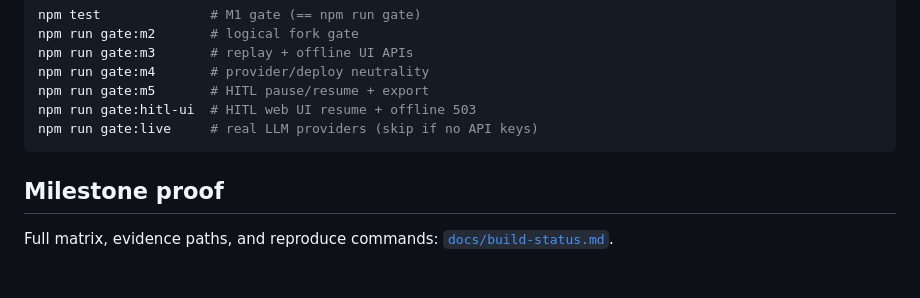
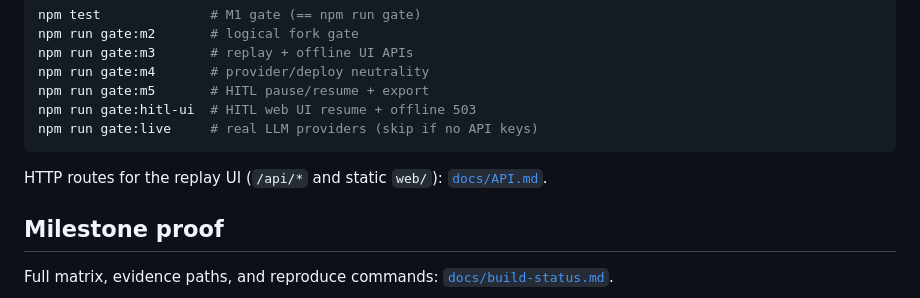
Before and after one commit to asklokesh/durabl, a Markdown page: README.md, the part around the change. Rendered like a GitHub page; blank space fills up the shorter version.

````diff
--- a/README.md
+++ b/README.md
@@ -56,6 +56,8 @@ npm run gate:m5       # HITL pause/resume + export
 npm run gate:hitl-ui  # HITL web UI resume + offline 503
 npm run gate:live     # real LLM providers (skip if no API keys)
 ```
+
+HTTP routes for the replay UI (`/api/*` and static `web/`): [`docs/API.md`](docs/API.md).
 
 ## Milestone proof
 
````
Also changed, not shown: docs/API.md (added, +275 -0 lines).
